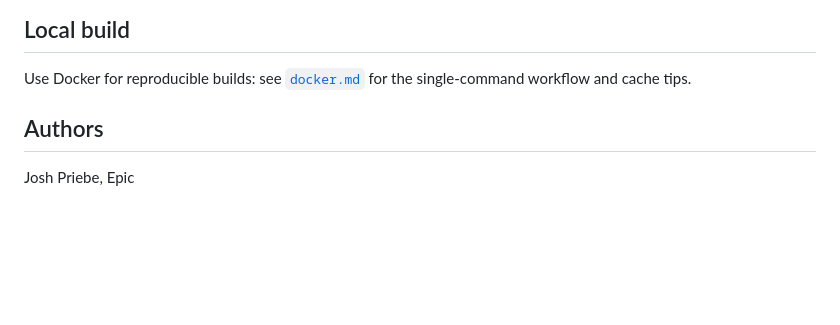
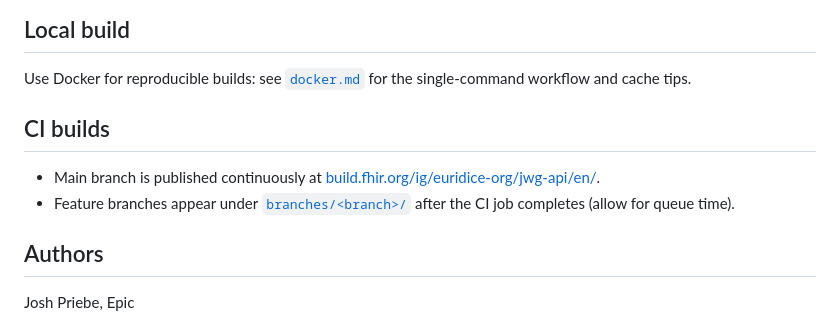
Before and after one commit to euridice-org/jwg-api, a Markdown page: README.md, the part around the change. Rendered like a GitHub page; blank space fills up the shorter version.

Commit message:
Link CI builds in README

```diff
--- a/README.md
+++ b/README.md
@@ -50,6 +50,11 @@ The following pages describe the functional requirements for the API:
 ## Local build
 
 Use Docker for reproducible builds: see [`docker.md`](docker.md) for the single-command workflow and cache tips.
+
+## CI builds
+
+- Main branch is published continuously at [build.fhir.org/ig/euridice-org/jwg-api/en/](https://build.fhir.org/ig/euridice-org/jwg-api/en/).
+- Feature branches appear under [`branches/<branch>/`](https://build.fhir.org/ig/euridice-org/jwg-api/branches/) after the CI job completes (allow for queue time).
 
 
 
```
